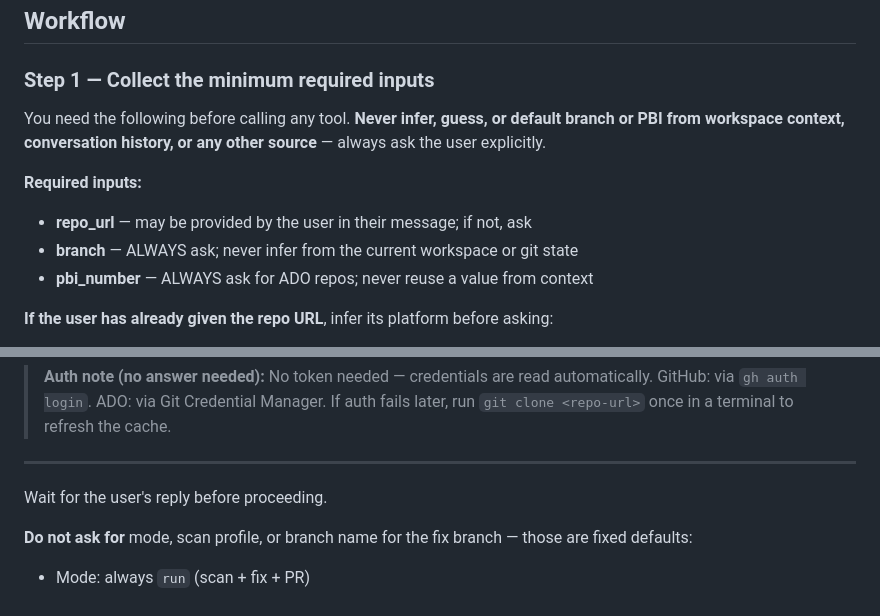
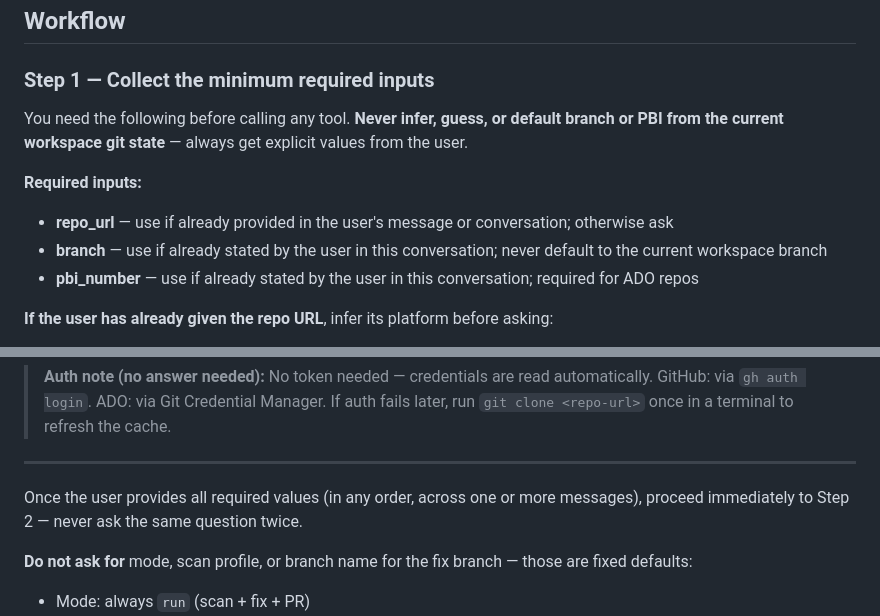
Before and after one commit to sarjangi/IS.Copilot.Playbook, a Markdown page: .github/agents/security-pipeline.agent.md, 2 parts joined by grey strips. GitHub-like rendering.

Commit message:
fix: stop agent asking for inputs twice (conversation history clause too broad)

```diff
--- a/.github/agents/security-pipeline.agent.md
+++ b/.github/agents/security-pipeline.agent.md
@@ -27,12 +27,12 @@ Be concise. Ask only what you don't already have. Never ask for things you can i
 
 ### Step 1 — Collect the minimum required inputs
 
-You need the following before calling any tool. **Never infer, guess, or default branch or PBI from workspace context, conversation history, or any other source** — always ask the user explicitly.
+You need the following before calling any tool. **Never infer, guess, or default branch or PBI from the current workspace git state** — always get explicit values from the user.
 
 **Required inputs:**
-- **repo_url** — may be provided by the user in their message; if not, ask
-- **branch** — ALWAYS ask; never infer from the current workspace or git state
-- **pbi_number** — ALWAYS ask for ADO repos; never reuse a value from context
+- **repo_url** — use if already provided in the user's message or conversation; otherwise ask
+- **branch** — use if already stated by the user in this conversation; never default to the current workspace branch
+- **pbi_number** — use if already stated by the user in this conversation; required for ADO repos
 
 **If the user has already given the repo URL**, infer its platform before asking:
 - URL contains `github.com` → GitHub repo → **ONLY** show the GitHub form below, skip PBI question. Do NOT show any ADO credential instructions.
@@ -85,7 +85,7 @@ Present all missing questions **together as a single numbered list** in one mess
 
 ---
 
-Wait for the user's reply before proceeding.
+Once the user provides all required values (in any order, across one or more messages), proceed immediately to Step 2 — never ask the same question twice.
 
 **Do not ask for** mode, scan profile, or branch name for the fix branch — those are fixed defaults:
 - Mode: always `run` (scan + fix + PR)
```
